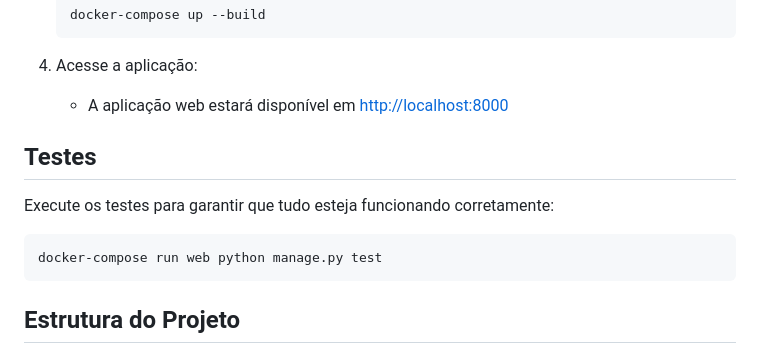
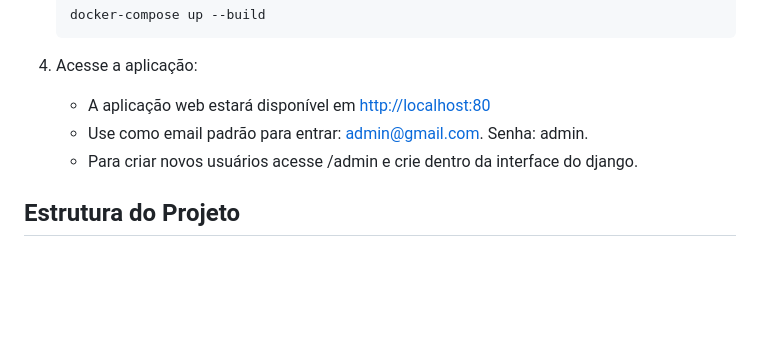
Before and after one commit to strvictor/AutoSync, a Markdown page: README.md, the part around the change. GitHub-like rendering; blank space fills up the shorter version.

````diff
--- a/README.md
+++ b/README.md
@@ -62,14 +62,10 @@ Certifique-se de ter os seguintes requisitos instalados:
    ```
 
 4. Acesse a aplicação:
-   - A aplicação web estará disponível em [http://localhost:8000](http://localhost:8000)
+   - A aplicação web estará disponível em [http://localhost:80](http://localhost:80)
+   - Use como email padrão para entrar: admin@gmail.com. Senha: admin.
+   - Para criar novos usuários acesse /admin e crie dentro da interface do django.
 
-## Testes
-
-Execute os testes para garantir que tudo esteja funcionando corretamente:
-```bash
-docker-compose run web python manage.py test
-```
 
 ## Estrutura do Projeto
 
````
